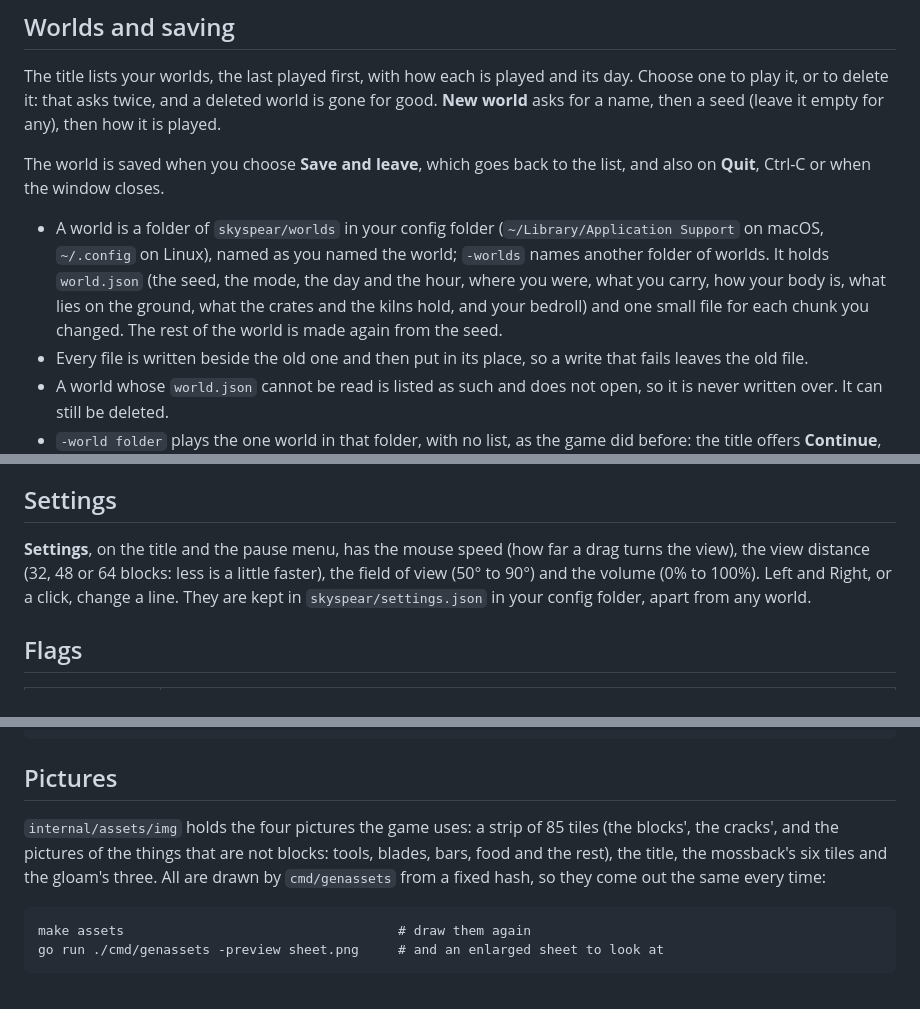
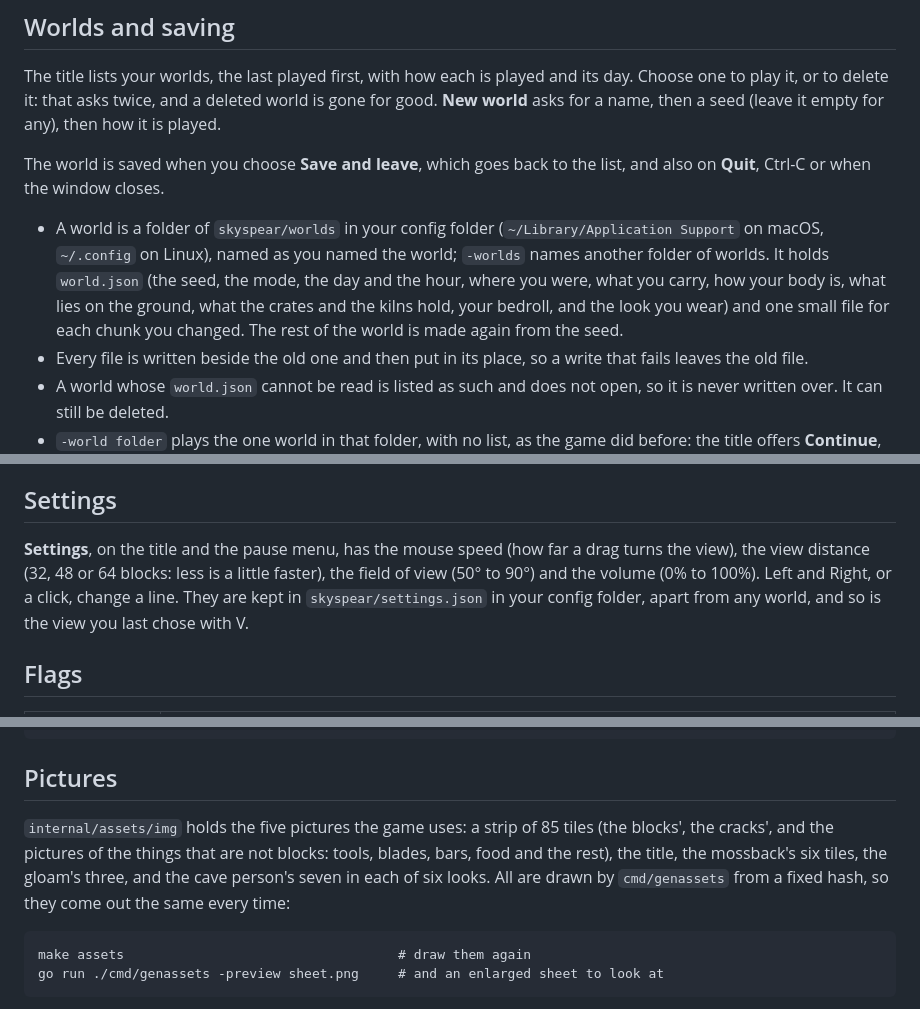
Before and after one commit to kyrokohan/gocraft, a Markdown page: README.md, 3 parts joined by grey strips. Drawn GitHub-style.

````diff
--- a/README.md
+++ b/README.md
@@ -81,7 +84,7 @@ The title lists your worlds, the last played first, with how each is played and
 
 The world is saved when you choose **Save and leave**, which goes back to the list, and also on **Quit**, Ctrl-C or when the window closes.
 
-- A world is a folder of `skyspear/worlds` in your config folder (`~/Library/Application Support` on macOS, `~/.config` on Linux), named as you named the world; `-worlds` names another folder of worlds. It holds `world.json` (the seed, the mode, the day and the hour, where you were, what you carry, how your body is, what lies on the ground, what the crates and the kilns hold, and your bedroll) and one small file for each chunk you changed. The rest of the world is made again from the seed.
+- A world is a folder of `skyspear/worlds` in your config folder (`~/Library/Application Support` on macOS, `~/.config` on Linux), named as you named the world; `-worlds` names another folder of worlds. It holds `world.json` (the seed, the mode, the day and the hour, where you were, what you carry, how your body is, what lies on the ground, what the crates and the kilns hold, your bedroll, and the look you wear) and one small file for each chunk you changed. The rest of the world is made again from the seed.
 - Every file is written beside the old one and then put in its place, so a write that fails leaves the old file.
 - A world whose `world.json` cannot be read is listed as such and does not open, so it is never written over. It can still be deleted.
 - `-world folder` plays the one world in that folder, with no list, as the game did before: the title offers **Continue**, **New world** asks before it takes the place of the saved world, and a `world.json` there that cannot be read stops the game with an error.
@@ -93,7 +96,7 @@ The world is saved when you choose **Save and leave**, which goes back to the li
 
 ## Settings
 
-**Settings**, on the title and the pause menu, has the mouse speed (how far a drag turns the view), the view distance (32, 48 or 64 blocks: less is a little faster), the field of view (50° to 90°) and the volume (0% to 100%). Left and Right, or a click, change a line. They are kept in `skyspear/settings.json` in your config folder, apart from any world.
+**Settings**, on the title and the pause menu, has the mouse speed (how far a drag turns the view), the view distance (32, 48 or 64 blocks: less is a little faster), the field of view (50° to 90°) and the volume (0% to 100%). Left and Right, or a click, change a line. They are kept in `skyspear/settings.json` in your config folder, apart from any world, and so is the view you last chose with V.
 
 ## Flags
 
@@ -158,7 +162,7 @@ afplay internal/assets/sound/step-wood.wav    # listen to one, on a Mac
 
 ## Pictures
 
-`internal/assets/img` holds the four pictures the game uses: a strip of 85 tiles (the blocks', the cracks', and the pictures of the things that are not blocks: tools, blades, bars, food and the rest), the title, the mossback's six tiles and the gloam's three. All are drawn by `cmd/genassets` from a fixed hash, so they come out the same every time:
+`internal/assets/img` holds the five pictures the game uses: a strip of 85 tiles (the blocks', the cracks', and the pictures of the things that are not blocks: tools, blades, bars, food and the rest), the title, the mossback's six tiles, the gloam's three, and the cave person's seven in each of six looks. All are drawn by `cmd/genassets` from a fixed hash, so they come out the same every time:
 
 ```
 make assets                                   # draw them again
````
Also changed, not shown: other parts of README.md (+11 -5 lines), docs/shot.png.
